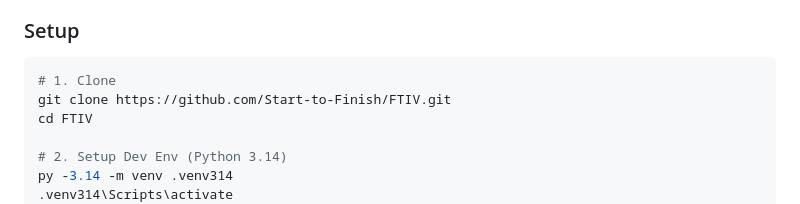
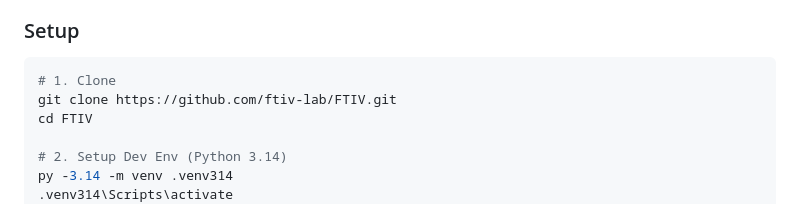
Before and after one commit to ftiv-lab/FTIV, a Markdown page: README.md, the part around the change. GitHub-like rendering.

Commit message:
docs: Update README with correct repository URLs

````diff
--- a/README.md
+++ b/README.md
@@ -100,7 +100,7 @@ FTIVは、単なるビューワーではありません。**「デスクトッ
 
 ```bash
 # 1. Clone
-git clone https://github.com/Start-to-Finish/FTIV.git
+git clone https://github.com/ftiv-lab/FTIV.git
 cd FTIV
 
 # 2. Setup Dev Env (Python 3.14)
````
